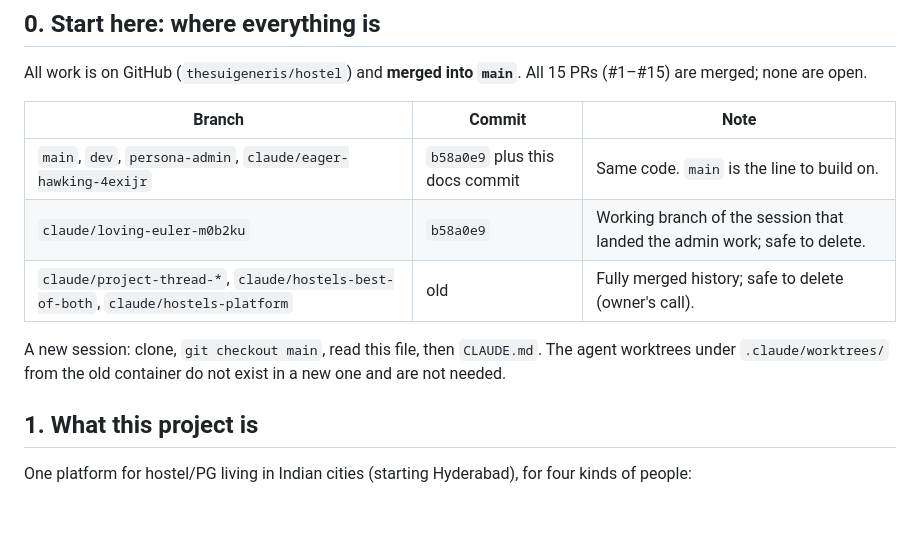
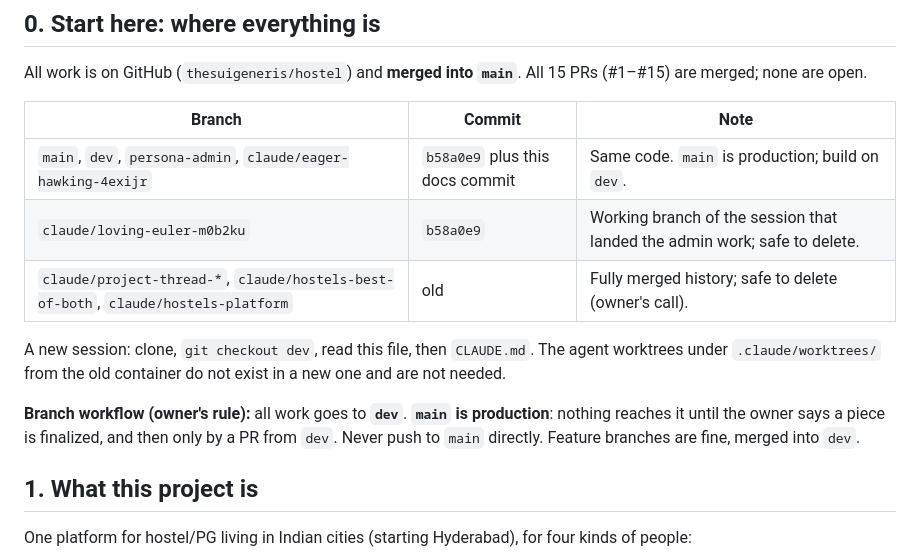
Before and after one commit to thesuigeneris/hostel, a Markdown page: HANDOVER.md, the part around the change. Drawn GitHub-style; blank space fills up the shorter version.

Commit message:
HANDOVER: dev is where work happens, main is production
Co-Authored-By: Claude Sonnet 5.5 <noreply@anthropic.com>
Claude-Session: https://claude.ai/code/session_01ExNtJaRHAtJ1Z8dJubiioG

```diff
--- a/HANDOVER.md
+++ b/HANDOVER.md
@@ -8,11 +8,13 @@ All work is on GitHub (`thesuigeneris/hostel`) and **merged into `main`**. All 1
 
 | Branch | Commit | Note |
 |---|---|---|
-| `main`, `dev`, `persona-admin`, `claude/eager-hawking-4exijr` | `b58a0e9` plus this docs commit | Same code. `main` is the line to build on. |
+| `main`, `dev`, `persona-admin`, `claude/eager-hawking-4exijr` | `b58a0e9` plus this docs commit | Same code. `main` is production; build on `dev`. |
 | `claude/loving-euler-m0b2ku` | `b58a0e9` | Working branch of the session that landed the admin work; safe to delete. |
 | `claude/project-thread-*`, `claude/hostels-best-of-both`, `claude/hostels-platform` | old | Fully merged history; safe to delete (owner's call). |
 
-A new session: clone, `git checkout main`, read this file, then `CLAUDE.md`. The agent worktrees under `.claude/worktrees/` from the old container do not exist in a new one and are not needed.
+A new session: clone, `git checkout dev`, read this file, then `CLAUDE.md`. The agent worktrees under `.claude/worktrees/` from the old container do not exist in a new one and are not needed.
+
+**Branch workflow (owner's rule):** all work goes to **`dev`**. **`main` is production**: nothing reaches it until the owner says a piece is finalized, and then only by a PR from `dev`. Never push to `main` directly. Feature branches are fine, merged into `dev`.
 
 ## 1. What this project is
 
```
